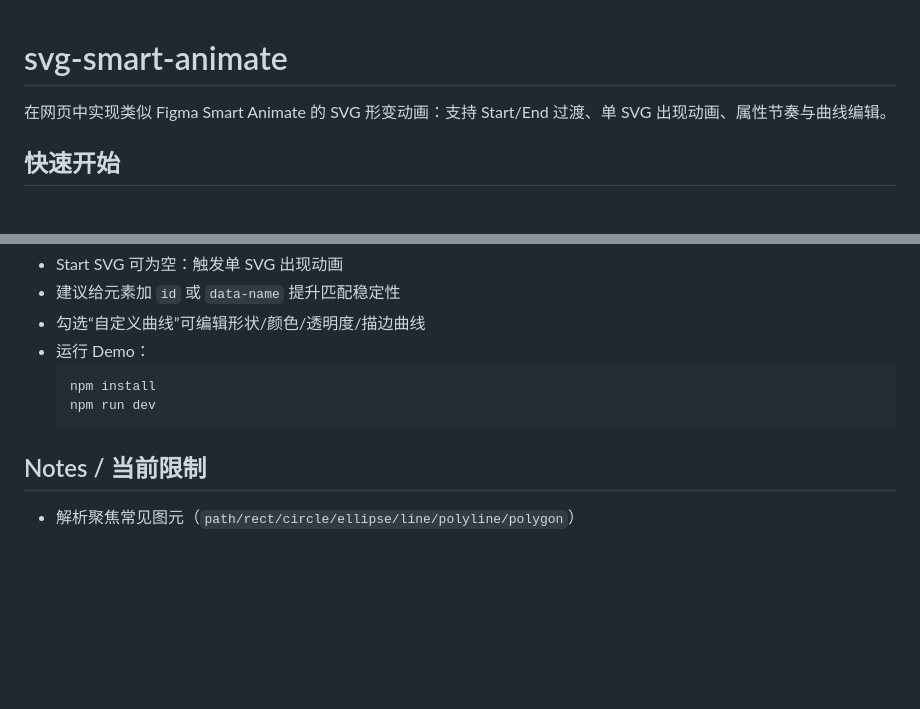
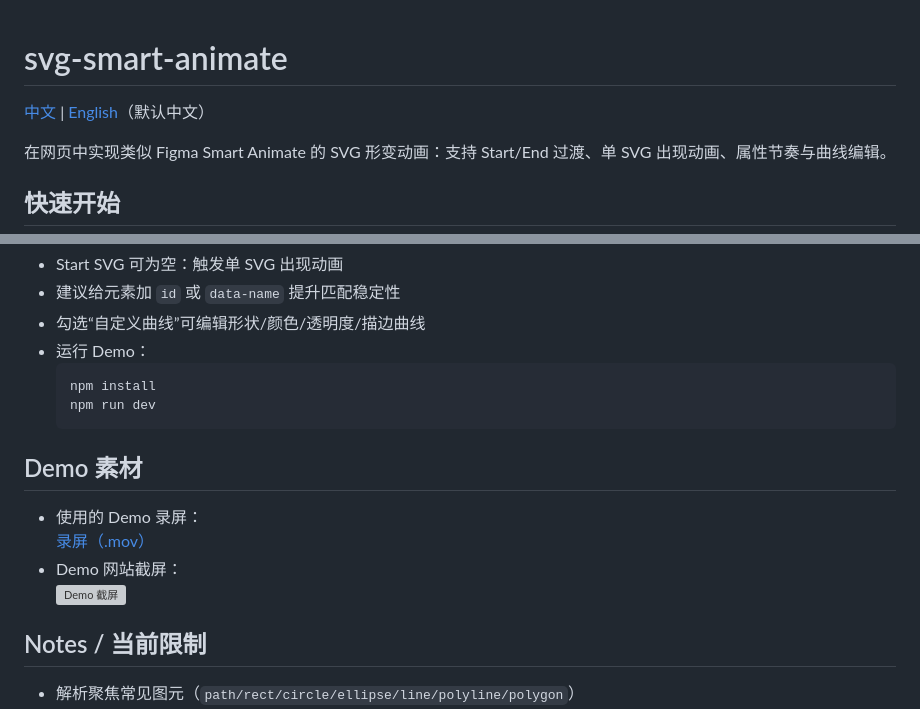
Before and after one commit to 1525164075/svg-smart-animate, a Markdown page: README.md, 2 parts joined by grey strips. Drawn GitHub-style; blank space fills up the shorter version; grey boxes are pictures that could not be loaded.

Commit message:
docs: add bilingual README and demo assets

````diff
--- a/README.md
+++ b/README.md
@@ -1,4 +1,6 @@
 # svg-smart-animate
+
+[中文](README.md) | [English](README.en.md)（默认中文）
 
 在网页中实现类似 Figma Smart Animate 的 SVG 形变动画：支持 Start/End 过渡、单 SVG 出现动画、属性节奏与曲线编辑。
 
@@ -149,6 +151,13 @@ const controller = animateSvg({
   npm run dev
   ```
 
+## Demo 素材
+
+- 使用的 Demo 录屏：
+  [录屏（.mov）](<apps/demo/assets/录屏2026-02-05 17.28.35.mov>)
+- Demo 网站截屏：
+  ![Demo 截屏](<apps/demo/assets/截屏2026-02-05 17.33.17.png>)
+
 ## Notes / 当前限制
 
 - 解析聚焦常见图元（`path/rect/circle/ellipse/line/polyline/polygon`）
````
Also changed, not shown: README.en.md (added, +82 -0 lines).
